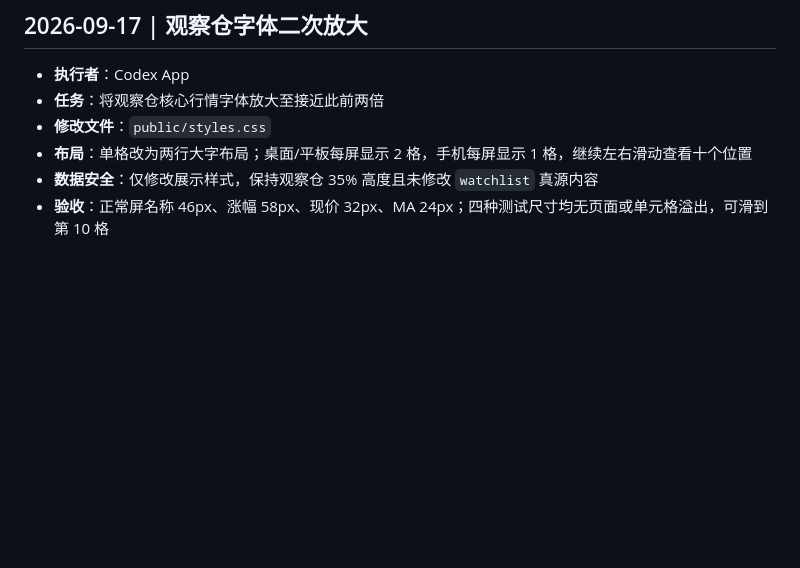
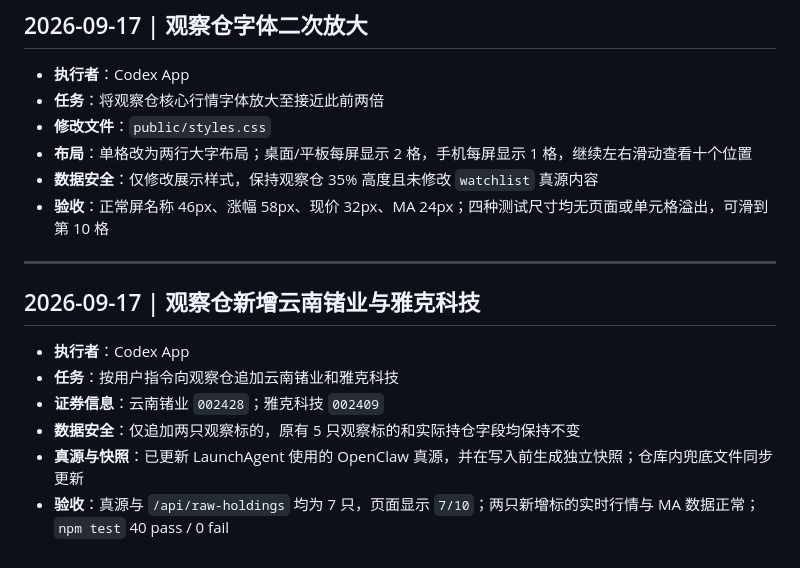
Before and after one commit to maybeemeng747-svg/fund-holdings-dashboard, a Markdown page: docs/DEVLOG.md, the part around the change. Drawn GitHub-style; blank space fills up the shorter version.

Commit message:
docs: record watchlist additions

```diff
--- a/docs/DEVLOG.md
+++ b/docs/DEVLOG.md
@@ -366,3 +366,14 @@
 - **布局**：单格改为两行大字布局；桌面/平板每屏显示 2 格，手机每屏显示 1 格，继续左右滑动查看十个位置
 - **数据安全**：仅修改展示样式，保持观察仓 35% 高度且未修改 `watchlist` 真源内容
 - **验收**：正常屏名称 46px、涨幅 58px、现价 32px、MA 24px；四种测试尺寸均无页面或单元格溢出，可滑到第 10 格
+
+---
+
+## 2026-09-17 | 观察仓新增云南锗业与雅克科技
+
+- **执行者**：Codex App
+- **任务**：按用户指令向观察仓追加云南锗业和雅克科技
+- **证券信息**：云南锗业 `002428`；雅克科技 `002409`
+- **数据安全**：仅追加两只观察标的，原有 5 只观察标的和实际持仓字段均保持不变
+- **真源与快照**：已更新 LaunchAgent 使用的 OpenClaw 真源，并在写入前生成独立快照；仓库内兜底文件同步更新
+- **验收**：真源与 `/api/raw-holdings` 均为 7 只，页面显示 `7/10`；两只新增标的实时行情与 MA 数据正常；`npm test` 40 pass / 0 fail
```
